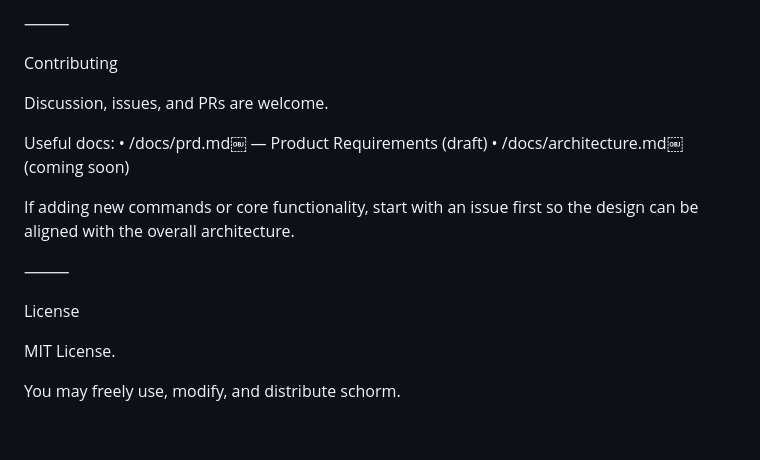
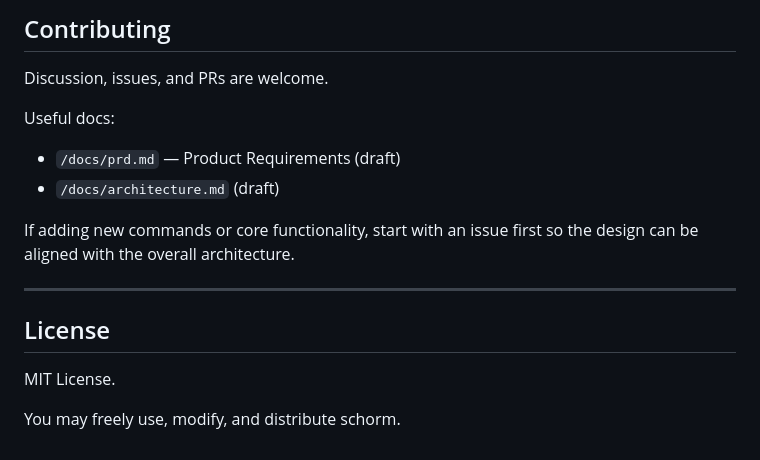
Before and after one commit to splittist/schorm, a Markdown page: README.md, the part around the change printed below. GitHub-like rendering.

Commit message:
Fix README formatting
Updated README formatting

```diff
--- a/README.md
+++ b/README.md
@@ -159,20 +163,17 @@ npm test        # vitest
 
-
-⸻
-
-Contributing
+## Contributing
 
 Discussion, issues, and PRs are welcome.
 
 Useful docs:
-	•	/docs/prd.md￼ — Product Requirements (draft)
-	•	/docs/architecture.md￼ (coming soon)
+- `/docs/prd.md` — Product Requirements (draft)
+- `/docs/architecture.md` (draft)
 
 If adding new commands or core functionality, start with an issue first so the design can be aligned with the overall architecture.
 
-⸻
+---
 
-License
+## License
 
 MIT License.
 
```
Also changed, not shown: other parts of README.md (+68 -64 lines).
